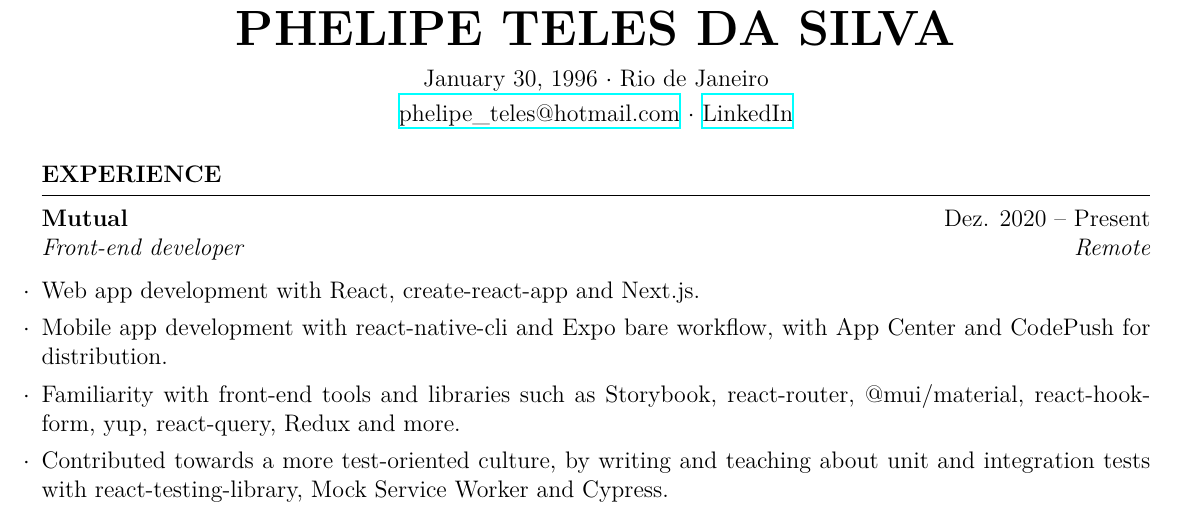
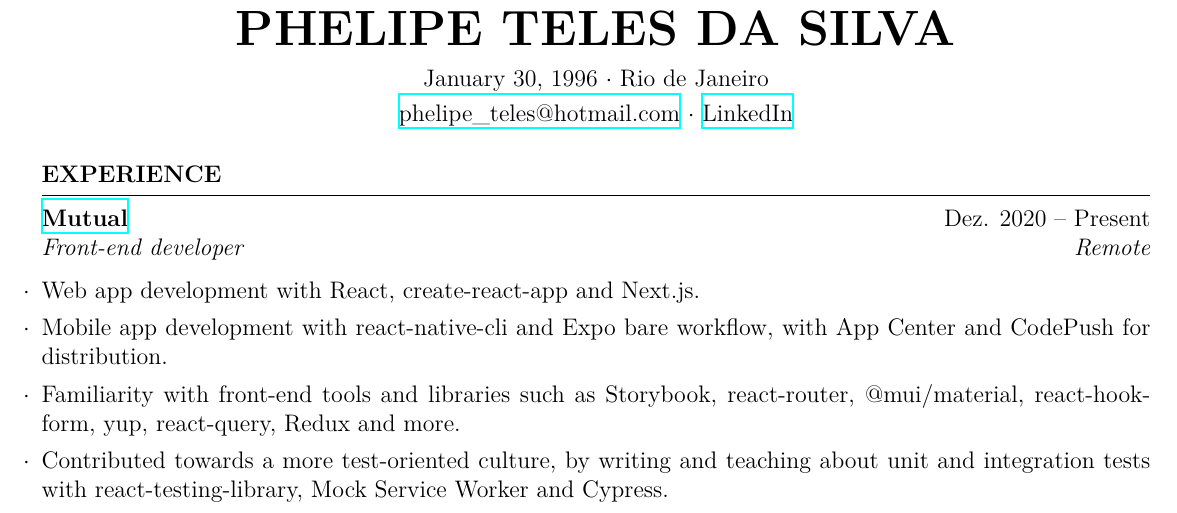
Before and after one commit to phelipetls/resumes, a LaTeX CV (phelipe-teles-resume-en.tex): part of the page, cut so that both start at the same text. Compiled offline with XeLaTeX.

Commit message:
Add link to company

```diff
--- a/phelipe-teles-resume-en.tex
+++ b/phelipe-teles-resume-en.tex
@@ -37,7 +37,7 @@
 \medskip \textbf{EXPERIENCE} \medskip
 \hrule
 
-\textbf{Mutual} \hfill Dez. 2020 -- Present \\
+\textbf{\href{https://mutual.club}{Mutual}} \hfill Dez. 2020 -- Present \\
 \emph{Front-end developer} \hfill \emph{Remote} {\parfillskip=0pt\par}
 
 \begin{tightlist}
```
